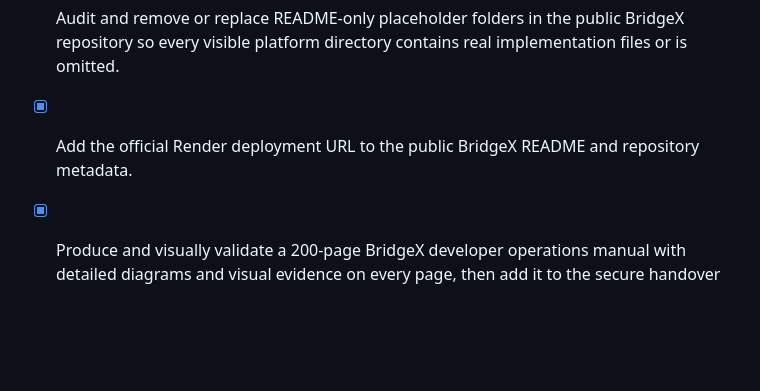
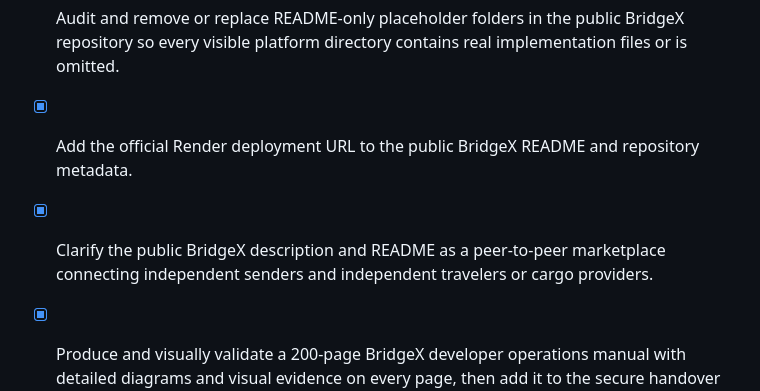
Before and after one commit to abdullahbinfahad/BridgeX, a Markdown page: apps/web/todo.md, the part around the change. GitHub-like rendering; blank space fills up the shorter version.

```diff
--- a/apps/web/todo.md
+++ b/apps/web/todo.md
@@ -11,6 +11,7 @@
 - [x] Publish the verified BridgeX Android Build 20 APK to a public GitHub release with its SHA-256 checksum and accurate version 1.6.3/versionCode 20 labeling.
 - [x] Audit and remove or replace README-only placeholder folders in the public BridgeX repository so every visible platform directory contains real implementation files or is omitted.
 - [x] Add the official Render deployment URL to the public BridgeX README and repository metadata.
+- [x] Clarify the public BridgeX description and README as a peer-to-peer marketplace connecting independent senders and independent travelers or cargo providers.
 - [x] Produce and visually validate a 200-page BridgeX developer operations manual with detailed diagrams and visual evidence on every page, then add it to the secure handover delivery.
 - [x] Rebuild the visual developer manual with topic-specific real technical diagrams, full actionable frontend/backend/operations instructions, growth planning, and Render/Supabase migration procedures; remove repeated generic process boxes from every page.
 - [x] Rebuild the developer manual as a more detailed text-first 200-page handbook with no graphs, charts, pictures, captions, branding, or “Manus AI” text; replace the secure delivery copy.
```
Also changed, not shown: README.md (+8 -2 lines).
